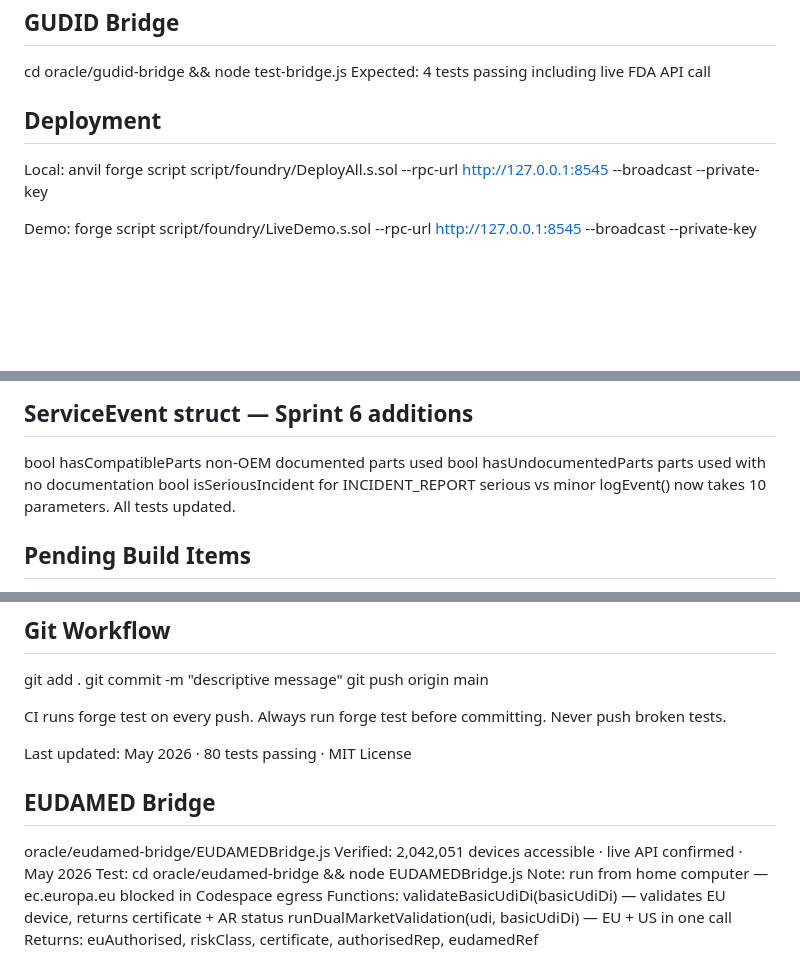
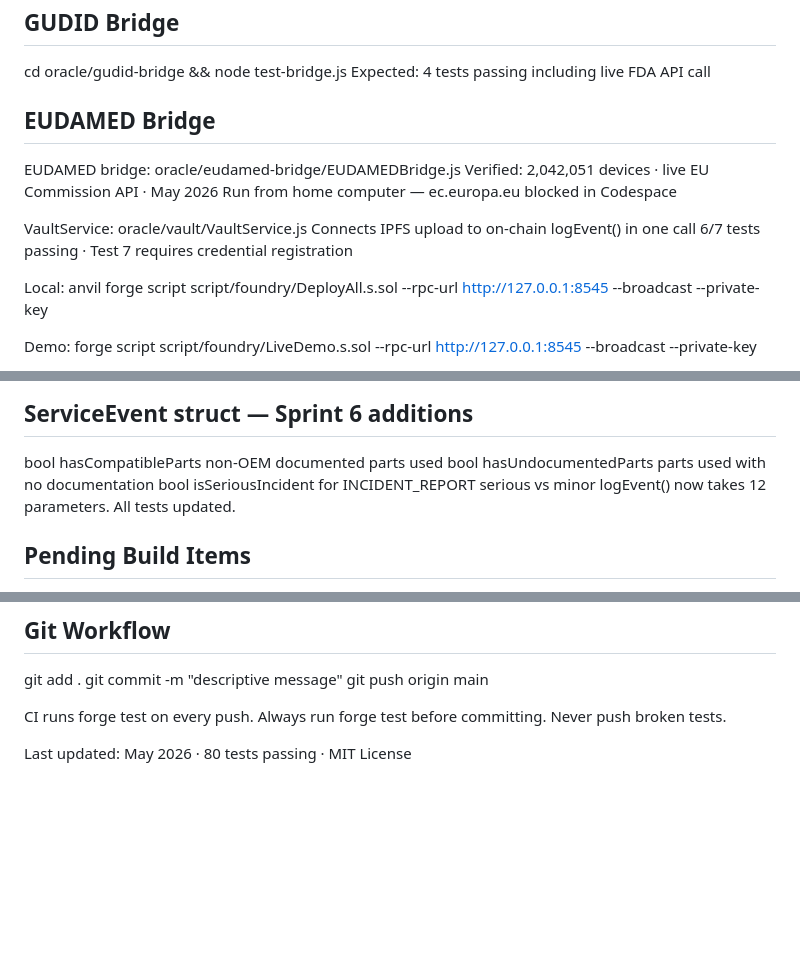
Before and after one commit to tomer-saar/medpassport-protocol, a Markdown page: CLAUDE.md, 3 parts joined by grey strips. Drawn GitHub-style; blank space fills up the shorter version.

Commit message:
docs: update CLAUDE.md — 80 tests, 12-param logEvent, EUDAMED bridge, VaultService

```diff
--- a/CLAUDE.md
+++ b/CLAUDE.md
@@ -96,7 +96,15 @@ Convention: all mintDevicePassport calls use simulatedDevice = true
 cd oracle/gudid-bridge && node test-bridge.js
 Expected: 4 tests passing including live FDA API call
 
-## Deployment
+## EUDAMED Bridge
+
+EUDAMED bridge: oracle/eudamed-bridge/EUDAMEDBridge.js
+Verified: 2,042,051 devices · live EU Commission API · May 2026
+Run from home computer — ec.europa.eu blocked in Codespace
+
+VaultService: oracle/vault/VaultService.js
+Connects IPFS upload to on-chain logEvent() in one call
+6/7 tests passing · Test 7 requires credential registration
 
 Local:
   anvil
@@ -124,7 +132,7 @@ Demo UDIs:
 bool hasCompatibleParts     non-OEM documented parts used
 bool hasUndocumentedParts   parts used with no documentation
 bool isSeriousIncident      for INCIDENT_REPORT serious vs minor
-logEvent() now takes 10 parameters. All tests updated.
+logEvent() now takes 12 parameters. All tests updated.
 
 ## Pending Build Items
 
@@ -156,15 +164,3 @@ CI runs forge test on every push. Always run forge test before committing.
 Never push broken tests.
 
 Last updated: May 2026 · 80 tests passing · MIT License
-
-
-## EUDAMED Bridge
-
-oracle/eudamed-bridge/EUDAMEDBridge.js
-Verified: 2,042,051 devices accessible · live API confirmed · May 2026
-Test: cd oracle/eudamed-bridge && node EUDAMEDBridge.js
-Note: run from home computer — ec.europa.eu blocked in Codespace egress
-Functions:
-  validateBasicUdiDi(basicUdiDi) — validates EU device, returns certificate + AR status
-  runDualMarketValidation(udi, basicUdiDi) — EU + US in one call
-Returns: euAuthorised, riskClass, certificate, authorisedRep, eudamedRef
```
